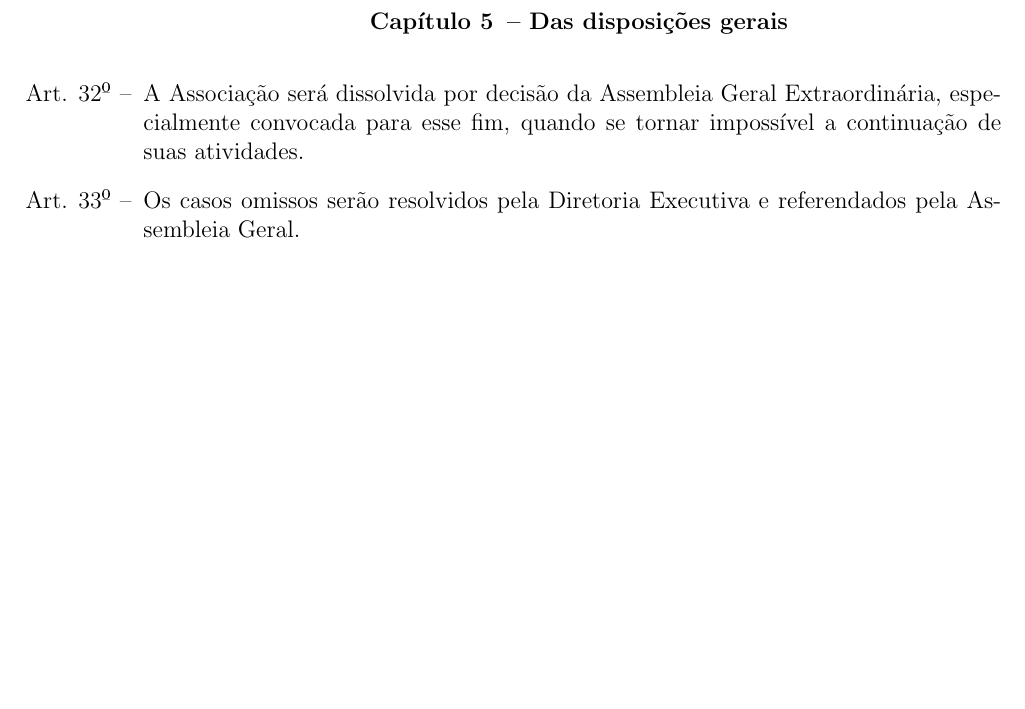
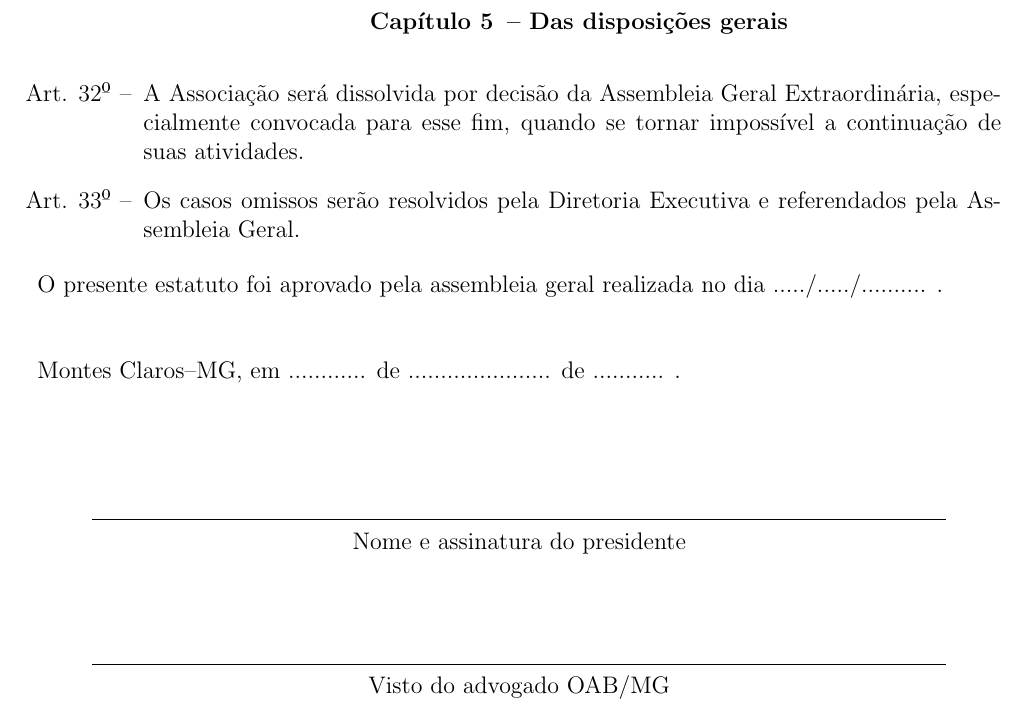
Before and after one commit to ceamontes/estatuto, a LaTeX document (estatuto.tex, which reads estatuto.cls): part of page 6 of 6, cut so that both start at the same text, the shorter picture padded with empty space. The pictures show the PDF file estatuto.pdf that the author committed with the source.

Commit message:
adiciona assinaturas

```diff
--- a/estatuto.cls
+++ b/estatuto.cls
@@ -41,3 +41,23 @@
 		\item[] Parágrafo único -- #1
 	\end{itemize}
 }
+
+\newcommand{\assinaturas}
+{
+	\begin{flushleft}
+		O presente estatuto foi aprovado pela assembleia geral realizada no dia ...../...../.......... .
+		\linebreak \linebreak \linebreak
+		Montes Claros--MG,  em ............ de ...................... de ........... .
+	\end{flushleft}
+	\begin{center}
+		\phantom{space}
+		\linebreak \linebreak \linebreak
+		\phantom{space}\hrulefill\phantom{space}
+		\linebreak
+		Nome e assinatura do presidente
+		\linebreak \linebreak \linebreak \linebreak
+		\phantom{space}\hrulefill\phantom{space}
+		\linebreak
+		Visto do advogado OAB/MG
+	\end{center}
+}
```
Also changed, not shown: estatuto.tex (+2 -1 lines), estatuto.pdf.
